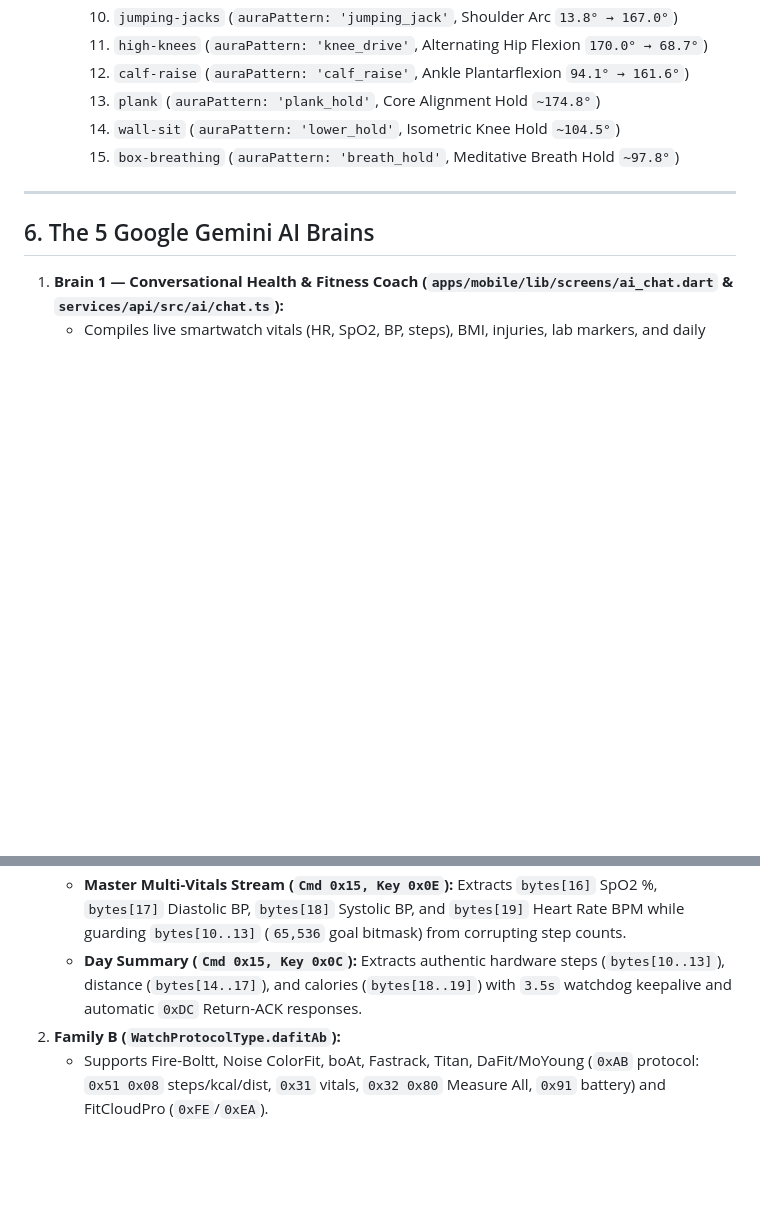
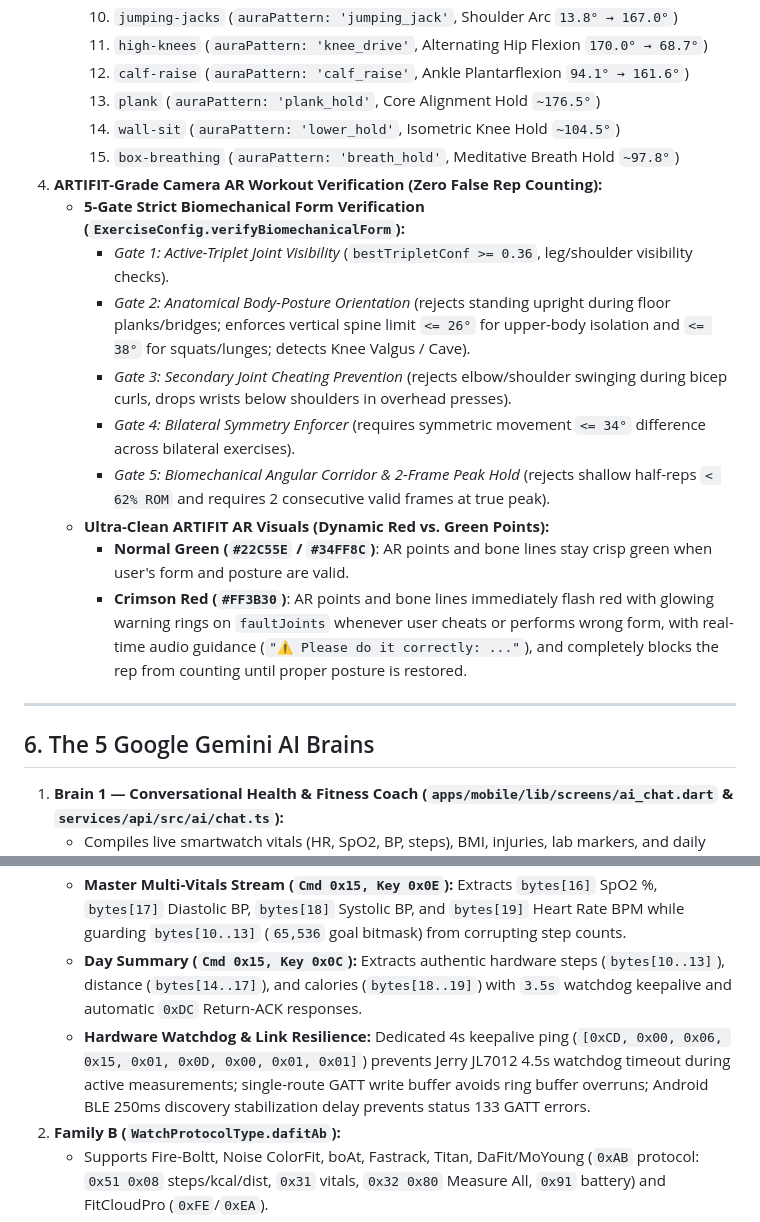
Before and after one commit to ayushbh54/vyra-app, a Markdown page: PROJECT_STATE.md, 2 parts joined by grey strips. GitHub-like rendering; blank space fills up the shorter version.

```diff
--- a/PROJECT_STATE.md
+++ b/PROJECT_STATE.md
@@ -161,9 +161,19 @@ In `male_coach.glb` (`mixamorig5`) and `female_coach.glb` (`mixamorig`), every b
      10. `jumping-jacks` (`auraPattern: 'jumping_jack'`, Shoulder Arc `13.8° → 167.0°`)
      11. `high-knees` (`auraPattern: 'knee_drive'`, Alternating Hip Flexion `170.0° → 68.7°`)
      12. `calf-raise` (`auraPattern: 'calf_raise'`, Ankle Plantarflexion `94.1° → 161.6°`)
-     13. `plank` (`auraPattern: 'plank_hold'`, Core Alignment Hold `~174.8°`)
+     13. `plank` (`auraPattern: 'plank_hold'`, Core Alignment Hold `~176.5°`)
      14. `wall-sit` (`auraPattern: 'lower_hold'`, Isometric Knee Hold `~104.5°`)
      15. `box-breathing` (`auraPattern: 'breath_hold'`, Meditative Breath Hold `~97.8°`)
+4. **ARTIFIT-Grade Camera AR Workout Verification (Zero False Rep Counting):**
+   - **5-Gate Strict Biomechanical Form Verification (`ExerciseConfig.verifyBiomechanicalForm`):**
+     - *Gate 1: Active-Triplet Joint Visibility* (`bestTripletConf >= 0.36`, leg/shoulder visibility checks).
+     - *Gate 2: Anatomical Body-Posture Orientation* (rejects standing upright during floor planks/bridges; enforces vertical spine limit `<= 26°` for upper-body isolation and `<= 38°` for squats/lunges; detects Knee Valgus / Cave).
+     - *Gate 3: Secondary Joint Cheating Prevention* (rejects elbow/shoulder swinging during bicep curls, drops wrists below shoulders in overhead presses).
+     - *Gate 4: Bilateral Symmetry Enforcer* (requires symmetric movement `<= 34°` difference across bilateral exercises).
+     - *Gate 5: Biomechanical Angular Corridor & 2-Frame Peak Hold* (rejects shallow half-reps `< 62% ROM` and requires 2 consecutive valid frames at true peak).
+   - **Ultra-Clean ARTIFIT AR Visuals (Dynamic Red vs. Green Points):**
+     - **Normal Green (`#22C55E` / `#34FF8C`)**: AR points and bone lines stay crisp green when user's form and posture are valid.
+     - **Crimson Red (`#FF3B30`)**: AR points and bone lines immediately flash red with glowing warning rings on `faultJoints` whenever user cheats or performs wrong form, with real-time audio guidance (`"⚠️ Please do it correctly: ..."`), and completely blocks the rep from counting until proper posture is restored.
 
 ---
 
@@ -192,6 +202,7 @@ In `male_coach.glb` (`mixamorig5`) and `female_coach.glb` (`mixamorig`), every b
    - **Paced 6-Step Startup:** Pair Handshake (`0x12 0x0A`) → RTC Clock Sync (`0x12 0x01`) → Authentic Battery Query (`0x12 0x02`) → Real-Time Steps (`0x15 0x06`) → Day Summary (`0x15 0x0C`) → Multi-Vitals Stream Ignition (`0x18 0x01 0x01`).
    - **Master Multi-Vitals Stream (`Cmd 0x15, Key 0x0E`):** Extracts `bytes[16]` SpO2 %, `bytes[17]` Diastolic BP, `bytes[18]` Systolic BP, and `bytes[19]` Heart Rate BPM while guarding `bytes[10..13]` (`65,536` goal bitmask) from corrupting step counts.
    - **Day Summary (`Cmd 0x15, Key 0x0C`):** Extracts authentic hardware steps (`bytes[10..13]`), distance (`bytes[14..17]`), and calories (`bytes[18..19]`) with `3.5s` watchdog keepalive and automatic `0xDC` Return-ACK responses.
+   - **Hardware Watchdog & Link Resilience:** Dedicated 4s keepalive ping (`[0xCD, 0x00, 0x06, 0x15, 0x01, 0x0D, 0x00, 0x01, 0x01]`) prevents Jerry JL7012 4.5s watchdog timeout during active measurements; single-route GATT write buffer avoids ring buffer overruns; Android BLE 250ms discovery stabilization delay prevents status 133 GATT errors.
 2. **Family B (`WatchProtocolType.dafitAb`):**
    - Supports Fire-Boltt, Noise ColorFit, boAt, Fastrack, Titan, DaFit/MoYoung (`0xAB` protocol: `0x51 0x08` steps/kcal/dist, `0x31` vitals, `0x32 0x80` Measure All, `0x91` battery) and FitCloudPro (`0xFE`/`0xEA`).
 3. **Family C (`WatchProtocolType.bleSig`):**
```
